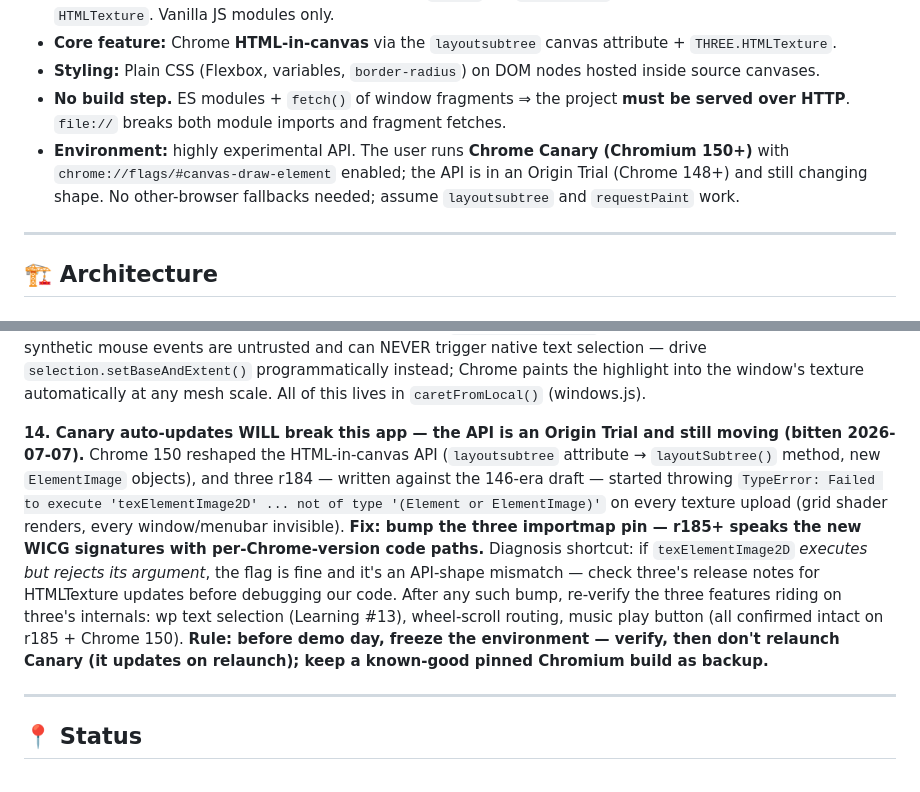
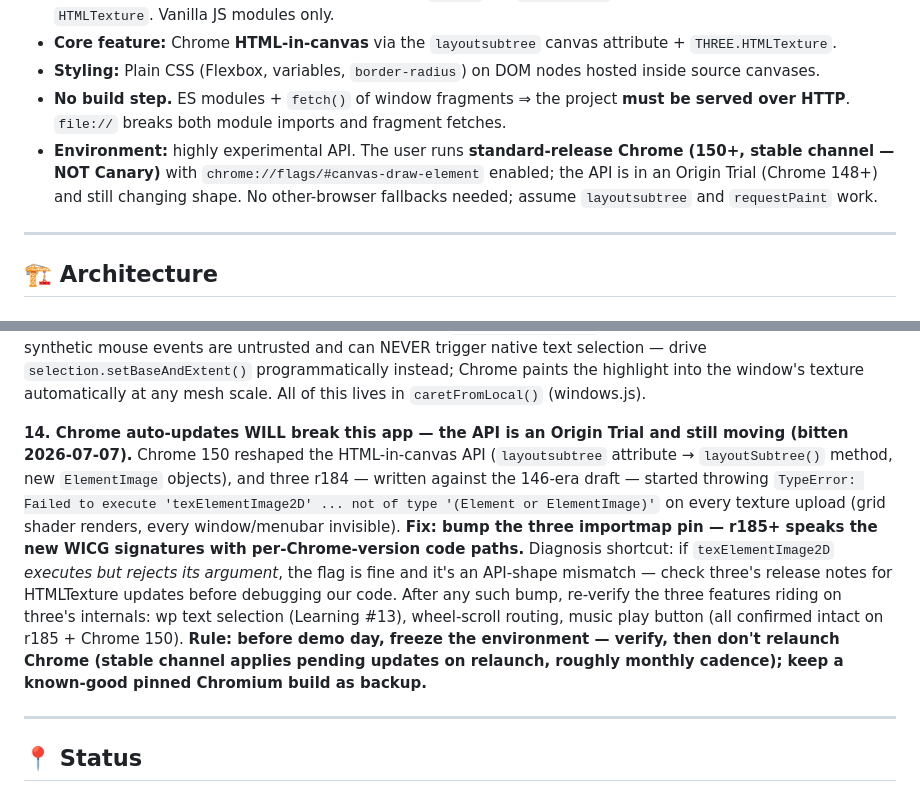
Before and after one commit to scottjenson/Desktop5, a Markdown page: CLAUDE.md, 2 parts joined by grey strips. Drawn GitHub-style.

Commit message:
docs: environment is standard-release Chrome, not Canary
Correct the environment note and Learning #14: the flag-enabled
HTML-in-canvas API runs on stable-channel Chrome 150+ (updates land
~monthly and apply on relaunch), so the freeze-before-demo rule now
reflects stable-channel behavior.

Co-Authored-By: Claude Fable 5 <noreply@anthropic.com>

```diff
--- a/CLAUDE.md
+++ b/CLAUDE.md
@@ -26,7 +26,7 @@ The product is a web prototype that renders standard HTML/CSS application window
 * **Core feature:** Chrome **HTML-in-canvas** via the `layoutsubtree` canvas attribute + `THREE.HTMLTexture`.
 * **Styling:** Plain CSS (Flexbox, variables, `border-radius`) on DOM nodes hosted inside source canvases.
 * **No build step.** ES modules + `fetch()` of window fragments ⇒ the project **must be served over HTTP**. `file://` breaks both module imports and fragment fetches.
-* **Environment:** highly experimental API. The user runs **Chrome Canary (Chromium 150+)** with `chrome://flags/#canvas-draw-element` enabled; the API is in an Origin Trial (Chrome 148+) and still changing shape. No other-browser fallbacks needed; assume `layoutsubtree` and `requestPaint` work.
+* **Environment:** highly experimental API. The user runs **standard-release Chrome (150+, stable channel — NOT Canary)** with `chrome://flags/#canvas-draw-element` enabled; the API is in an Origin Trial (Chrome 148+) and still changing shape. No other-browser fallbacks needed; assume `layoutsubtree` and `requestPaint` work.
 
 ---
 ## 🏗 Architecture
@@ -132,8 +132,8 @@ Sluggish on a fanless laptop with the original setup: a fixed 3440×1440×2 buff
 **13. Hit-testing the reparented DOM works — with two traps (verified 2026-07-06, via wp text selection).**
 `document.elementFromPoint` / `caretRangeFromPoint` DO see the reparented `layoutsubtree` DOM inside `#gl`, and its hit boxes live in **live `getBoundingClientRect` space** — this validates Phase B's synthetic-events plan. Two traps: **(a) occlusion** — all reparented roots (windows + chrome + menubar, direct children of `#gl`) overlap in layout space and the topmost wins, so a lookup against one window must first set `pointer-events:'none'` on every other `#gl` child (synchronous, restored immediately; pointer-events doesn't trigger a repaint); **(b) viewport clipping** — the APIs only see points inside the browser viewport, and window layout boxes extend past it; compensate by temporarily adjusting the window's own `scrollEl.scrollTop` and restoring synchronously. Also: synthetic mouse events are untrusted and can NEVER trigger native text selection — drive `selection.setBaseAndExtent()` programmatically instead; Chrome paints the highlight into the window's texture automatically at any mesh scale. All of this lives in `caretFromLocal()` (windows.js).
 
-**14. Canary auto-updates WILL break this app — the API is an Origin Trial and still moving (bitten 2026-07-07).**
-Chrome 150 reshaped the HTML-in-canvas API (`layoutsubtree` attribute → `layoutSubtree()` method, new `ElementImage` objects), and three r184 — written against the 146-era draft — started throwing `TypeError: Failed to execute 'texElementImage2D' ... not of type '(Element or ElementImage)'` on every texture upload (grid shader renders, every window/menubar invisible). **Fix: bump the three importmap pin — r185+ speaks the new WICG signatures with per-Chrome-version code paths.** Diagnosis shortcut: if `texElementImage2D` *executes but rejects its argument*, the flag is fine and it's an API-shape mismatch — check three's release notes for HTMLTexture updates before debugging our code. After any such bump, re-verify the three features riding on three's internals: wp text selection (Learning #13), wheel-scroll routing, music play button (all confirmed intact on r185 + Chrome 150). **Rule: before demo day, freeze the environment — verify, then don't relaunch Canary (it updates on relaunch); keep a known-good pinned Chromium build as backup.**
+**14. Chrome auto-updates WILL break this app — the API is an Origin Trial and still moving (bitten 2026-07-07).**
+Chrome 150 reshaped the HTML-in-canvas API (`layoutsubtree` attribute → `layoutSubtree()` method, new `ElementImage` objects), and three r184 — written against the 146-era draft — started throwing `TypeError: Failed to execute 'texElementImage2D' ... not of type '(Element or ElementImage)'` on every texture upload (grid shader renders, every window/menubar invisible). **Fix: bump the three importmap pin — r185+ speaks the new WICG signatures with per-Chrome-version code paths.** Diagnosis shortcut: if `texElementImage2D` *executes but rejects its argument*, the flag is fine and it's an API-shape mismatch — check three's release notes for HTMLTexture updates before debugging our code. After any such bump, re-verify the three features riding on three's internals: wp text selection (Learning #13), wheel-scroll routing, music play button (all confirmed intact on r185 + Chrome 150). **Rule: before demo day, freeze the environment — verify, then don't relaunch Chrome (stable channel applies pending updates on relaunch, roughly monthly cadence); keep a known-good pinned Chromium build as backup.**
 
 ---
 ## 📍 Status
```
